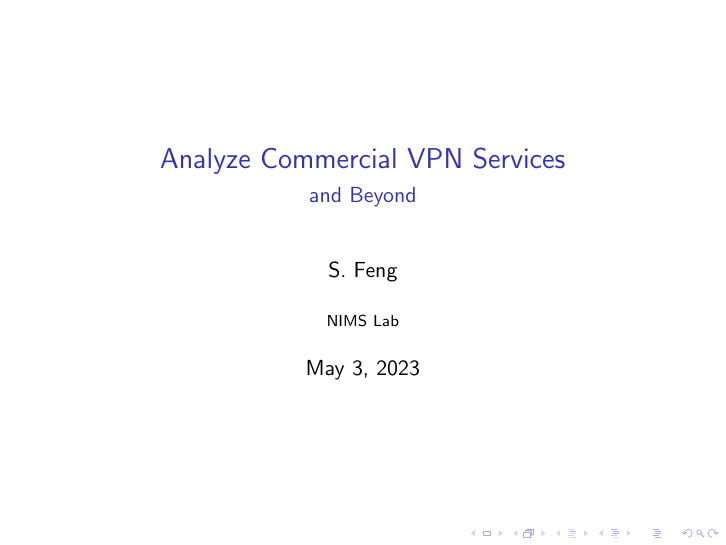
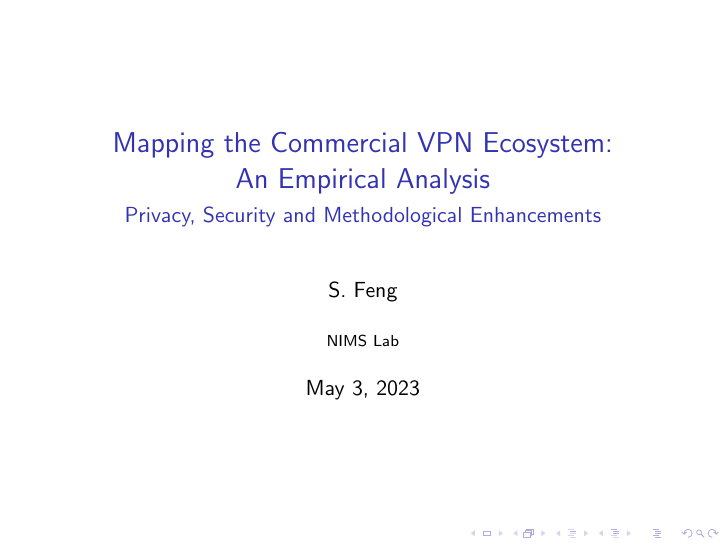
Before and after one commit to vonhyou/pre-archive, LaTeX slides (may05-vpn/main.tex): page 1 of 9. Compiled offline with pdfLaTeX.

Commit message:
improve title and subtitle

```diff
--- a/may05-vpn/main.tex
+++ b/may05-vpn/main.tex
@@ -1,8 +1,8 @@
 \documentclass{beamer}
 
-%Information to be included in the title page:
-\title{Analyze Commercial VPN Services}
-\subtitle[]{and Beyond}
+% Information to be included in the title page:
+\title{Mapping the Commercial VPN Ecosystem:\\ An Empirical Analysis}
+\subtitle[]{Privacy, Security and Methodological Enhancements}
 \author[Feng, Shuo]{S. Feng}
 \institute{NIMS Lab}
 \date{\today}
```
